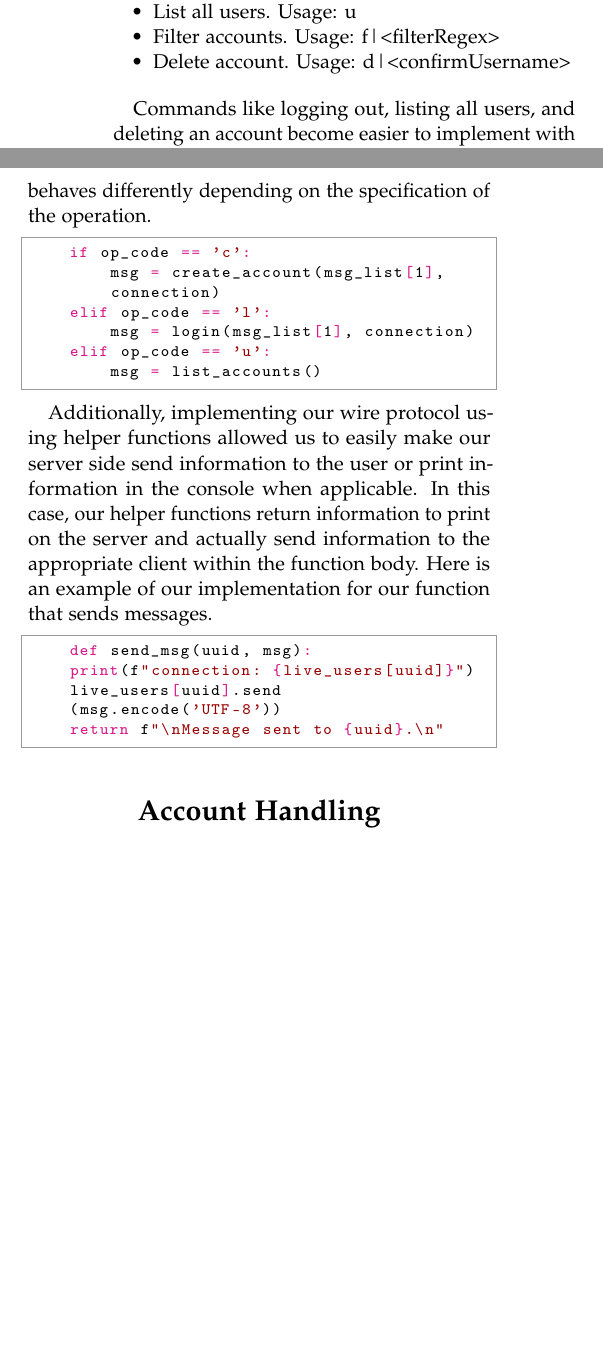
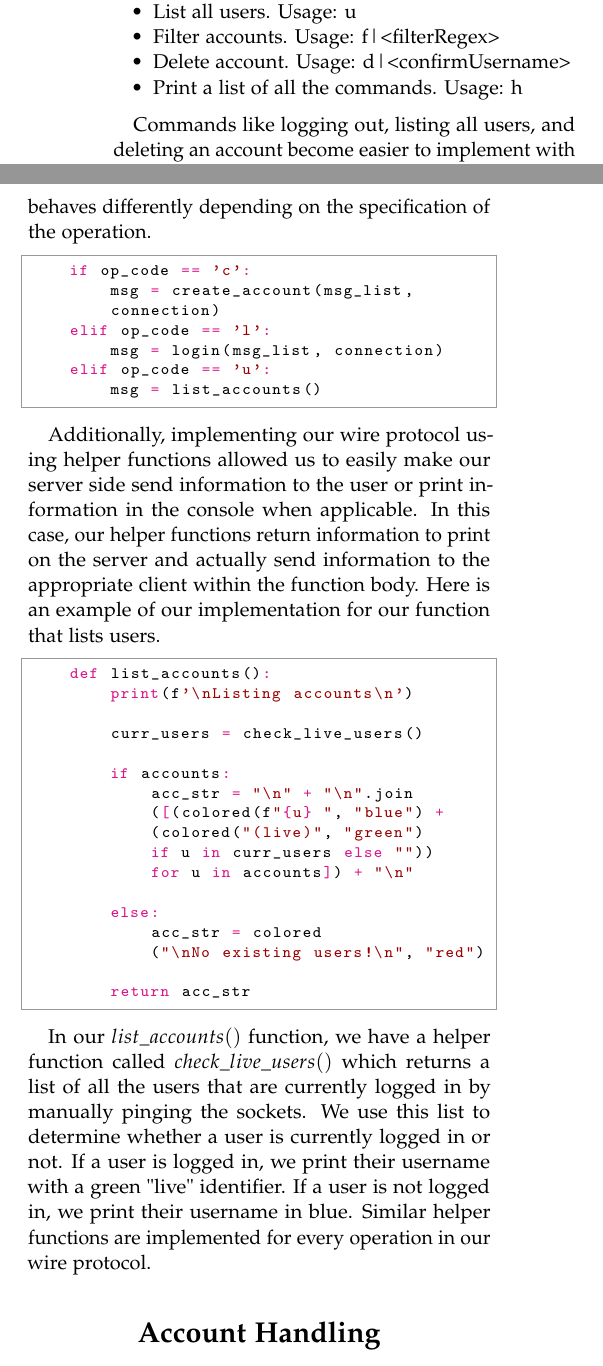
Before and after one commit to adarsh-hiremath/chat_protocol, a LaTeX document (template.tex): two parts of the columns of page 2 of 3, joined at a grey line, cut so that both start at the same text, the shorter picture padded with empty space. Compiled offline with pdfLaTeX.

Commit message:
fixing the duplicate issue
fixing the dupicate issue

```diff
--- a/template.tex
+++ b/template.tex
@@ -75,6 +75,7 @@ Here, we will specify the functionalities supported by our wire protocol as well
     \item List all users. Usage: u
     \item Filter accounts. Usage: f|<filterRegex>
     \item Delete account. Usage: d|<confirmUsername>
+    \item Print a list of all the commands. Usage: h
 \end{itemize}
 
 Commands like logging out, listing all users, and deleting an account become easier to implement with a delimeter system. Without a delimeter system, a client sending "d," for example, would be ambiguous for the server because there is no way to distinguish between sending the character "d" to another client or deleting an account. A delimeter system solves this because the client can still send the character "d" to a user as long as they specify their desired operation is a message send.
@@ -88,23 +89,37 @@ To keep our wire protocol simple and minimize code repetition, we decided to abs
 
 \begin{python}
     if op_code == 'c':
-        msg = create_account(msg_list[1],
+        msg = create_account(msg_list,
         connection)
     elif op_code == 'l':
-        msg = login(msg_list[1], connection)
+        msg = login(msg_list, connection)
     elif op_code == 'u':
         msg = list_accounts()
 \end{python}
 
-Additionally, implementing our wire protocol using helper functions allowed us to easily make our server side send information to the user or print information in the console when applicable. In this case, our helper functions return information to print on the server and actually send information to the appropriate client within the function body. Here is an example of our implementation for our function that sends messages.
+Additionally, implementing our wire protocol using helper functions allowed us to easily make our server side send information to the user or print information in the console when applicable. In this case, our helper functions return information to print on the server and actually send information to the appropriate client within the function body. Here is an example of our implementation for our function that lists users.
 
 \begin{python}
-    def send_msg(uuid, msg):
-    print(f"connection: {live_users[uuid]}")
-    live_users[uuid].send
-    (msg.encode('UTF-8'))
-    return f"\nMessage sent to {uuid}.\n"
+    def list_accounts():
+        print(f'\nListing accounts\n')
+
+        curr_users = check_live_users()
+
+        if accounts:
+            acc_str = "\n" + "\n".join
+            ([(colored(f"{u} ", "blue") +
+            (colored("(live)", "green")
+            if u in curr_users else ""))
+            for u in accounts]) + "\n"
+
+        else:
+            acc_str = colored
+            ("\nNo existing users!\n", "red")
+
+        return acc_str
 \end{python}
+
+In our $list\_accounts()$ function, we have a helper function called $check\_live\_users()$ which returns a list of all the users that are currently logged in by manually pinging the sockets. We use this list to determine whether a user is currently logged in or not. If a user is logged in, we print their username with a green "live" identifier. If a user is not logged in, we print their username in blue. Similar helper functions are implemented for every operation in our wire protocol.
 
 \section{Account Handling}
 
@@ -117,0 +131 @@ We have three main data structures that we use throughout our chat application.
+    \item $accounts$: a list of account names.
```
Also changed, not shown: template.pdf, template.tex (7 more changed lines), 4 other files.
